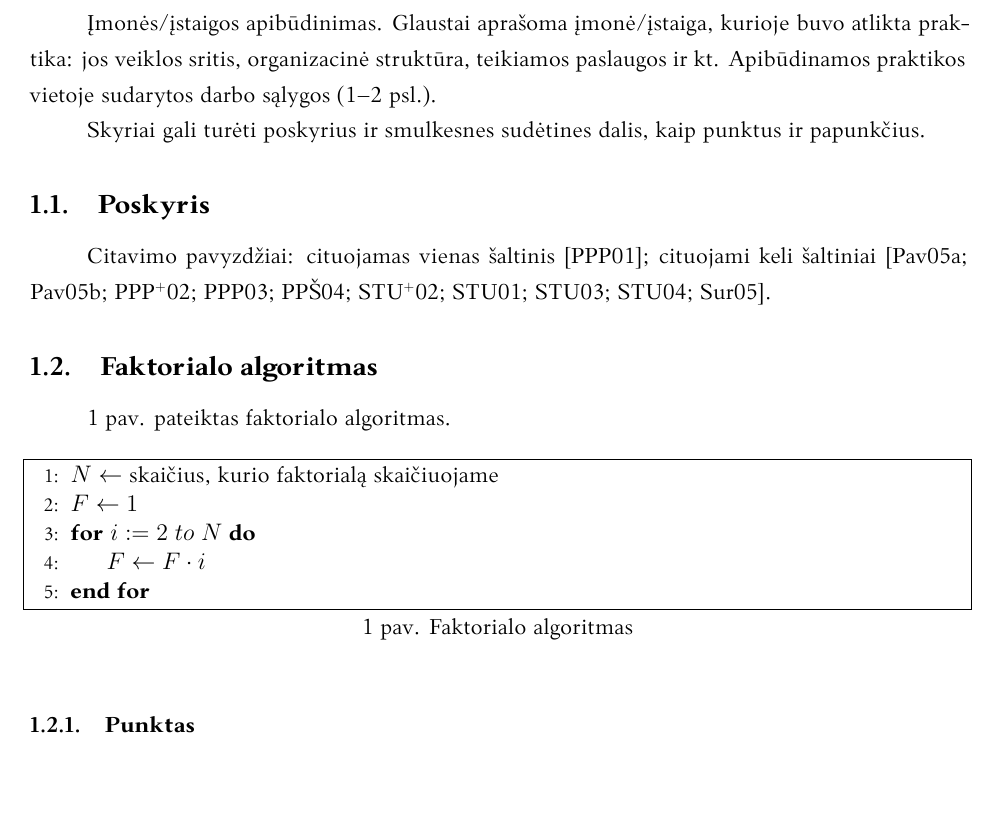
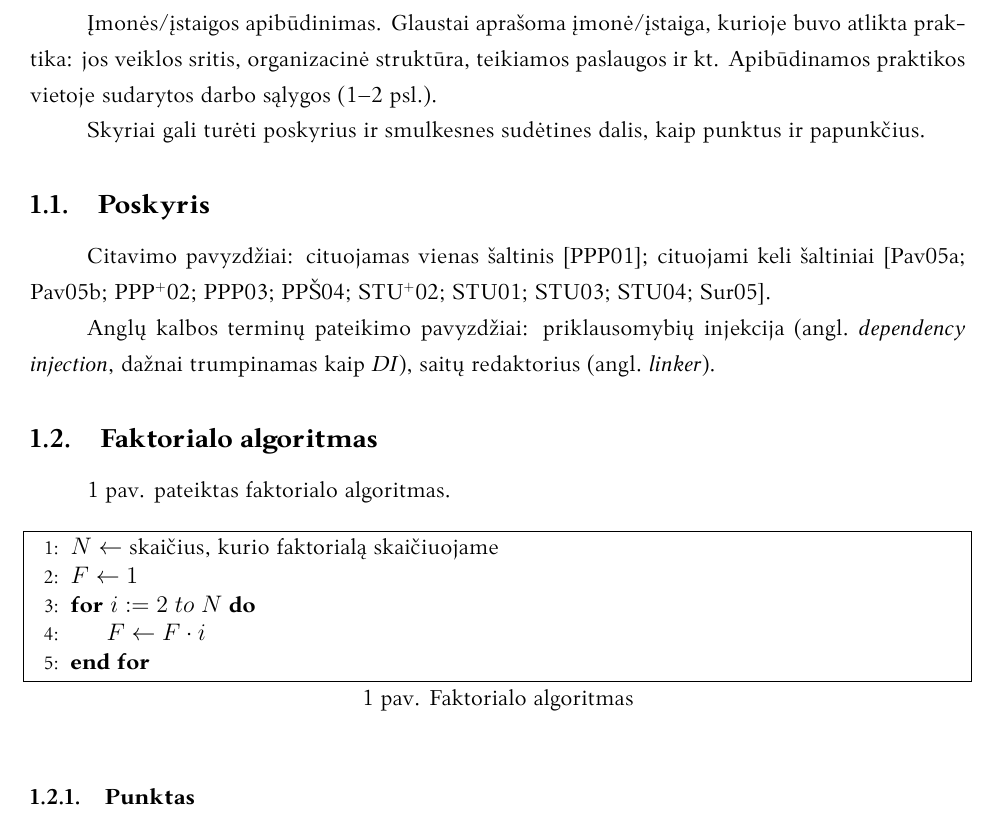
Before and after one commit to yjhn/bachelor_practice_report_template_vu_mif_se, a LaTeX document (ataskaita.tex, which reads VUMIFPSBakPrakAt.cls): part of page 4 of 9, cut so that both start at the same text, the shorter picture padded with empty space. Compiled offline with XeLaTeX.

Commit message:
add commands for english terms

```diff
--- a/VUMIFPSBakPrakAt.cls
+++ b/VUMIFPSBakPrakAt.cls
@@ -133,8 +133,6 @@
 % paketas pridėjo lietuvišką kabučių stilių 2023-01-24, tad nebereikės
 % specialios konfigūracijos, kai nauja versija bus plačiai prieinama
 \RequirePackage[style=lithuanian]{csquotes}
-
-\RequirePackage[babel=true]{microtype}
 
 % -------------------------------
 % Titulinio puslapio formatavimas
@@ -419,3 +417,9 @@
 % Algoritmų numeracija turi sutapti su paveiksliukų
 \let\c@algorithm\c@figure
 \let\ftype@algorithm\ftype@figure
+
+% Komandos, skirtos pateikti angliškus terminų vertimus
+% Be skliaustų.
+\newcommand{\anglnb}[1]{angl.\ \textit{\textenglish{#1}}}
+% Su skliaustais.
+\newcommand{\angl}[1]{(\anglnb{#1})}
--- a/ataskaita.tex
+++ b/ataskaita.tex
@@ -52,6 +52,9 @@ papunkčius.
 Citavimo pavyzdžiai: cituojamas vienas šaltinis \cite{PvzStraipsnLt}; cituojami
 keli šaltiniai \cite{PvzStraipsnEn, PvzKonfLt, PvzKonfEn, PvzKnygLt, PvzKnygEn,
 PvzElPubLt, PvzElPubEn, PvzBakLt, PvzMagistrLt, PvzPhdEn}.
+
+Anglų kalbos terminų pateikimo pavyzdžiai: priklausomybių injekcija (\anglnb{dependency injection},
+dažnai trumpinamas kaip \textit{DI}), saitų redaktorius \angl{linker}.
 
 \subsection{Faktorialo algoritmas}
 
```
Also changed, not shown: ataskaita.pdf.
